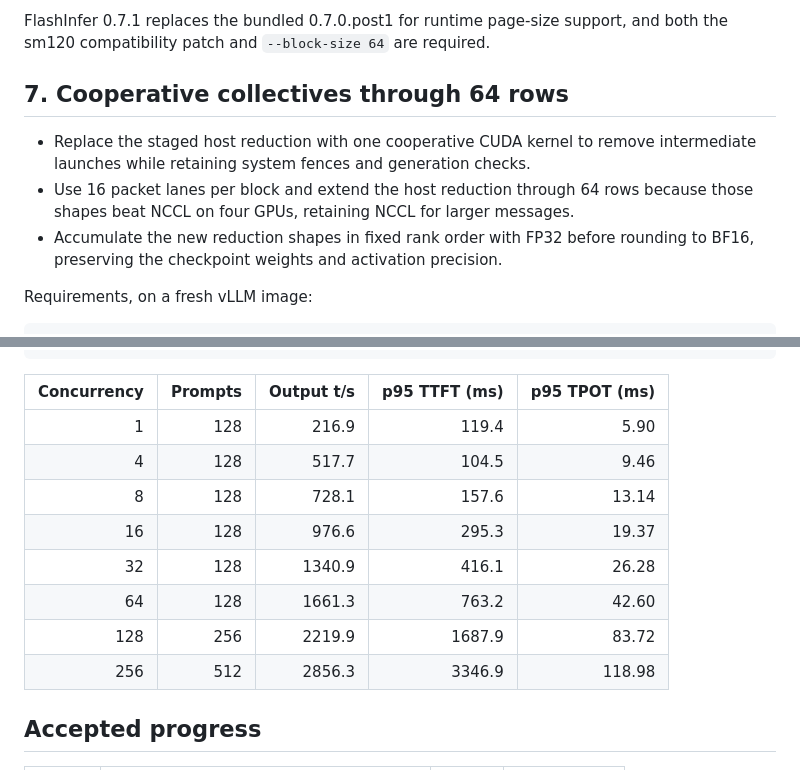
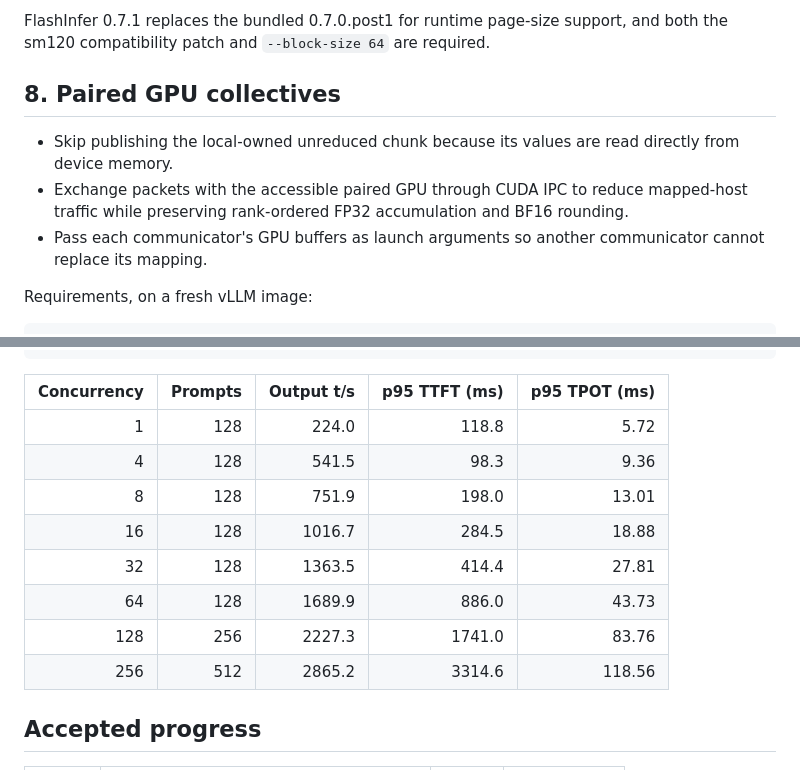
Before and after one commit to alvarobartt/DeepSeek-V4.1-Flash-RTX-PRO-6000, a Markdown page: 4-nvidia-rtx-pro-6000/CHANGELOG.md, 2 parts joined by grey strips. GitHub-like rendering.

```diff
--- a/4-nvidia-rtx-pro-6000/CHANGELOG.md
+++ b/4-nvidia-rtx-pro-6000/CHANGELOG.md
@@ -4,11 +4,11 @@ The patch is cumulative against `vllm/vllm-openai:v0.32.0`; every working milest
 
 FlashInfer 0.7.1 replaces the bundled 0.7.0.post1 for runtime page-size support, and both the sm120 compatibility patch and `--block-size 64` are required.
 
-## 7. Cooperative collectives through 64 rows
+## 8. Paired GPU collectives
 
-- Replace the staged host reduction with one cooperative CUDA kernel to remove intermediate launches while retaining system fences and generation checks.
-- Use 16 packet lanes per block and extend the host reduction through 64 rows because those shapes beat NCCL on four GPUs, retaining NCCL for larger messages.
-- Accumulate the new reduction shapes in fixed rank order with FP32 before rounding to BF16, preserving the checkpoint weights and activation precision.
+- Skip publishing the local-owned unreduced chunk because its values are read directly from device memory.
+- Exchange packets with the accessible paired GPU through CUDA IPC to reduce mapped-host traffic while preserving rank-ordered FP32 accumulation and BF16 rounding.
+- Pass each communicator's GPU buffers as launch arguments so another communicator cannot replace its mapping.
 
 Requirements, on a fresh vLLM image:
 
@@ -72,14 +72,14 @@ vllm serve deepseek-ai/DeepSeek-V4.1-Flash-1017 \
 
 | Concurrency | Prompts | Output t/s | p95 TTFT (ms) | p95 TPOT (ms) |
 |---:|---:|---:|---:|---:|
-| 1 | 128 | 216.9 | 119.4 | 5.90 |
-| 4 | 128 | 517.7 | 104.5 | 9.46 |
-| 8 | 128 | 728.1 | 157.6 | 13.14 |
-| 16 | 128 | 976.6 | 295.3 | 19.37 |
-| 32 | 128 | 1340.9 | 416.1 | 26.28 |
-| 64 | 128 | 1661.3 | 763.2 | 42.60 |
-| 128 | 256 | 2219.9 | 1687.9 | 83.72 |
-| 256 | 512 | 2856.3 | 3346.9 | 118.98 |
+| 1 | 128 | 224.0 | 118.8 | 5.72 |
+| 4 | 128 | 541.5 | 98.3 | 9.36 |
+| 8 | 128 | 751.9 | 198.0 | 13.01 |
+| 16 | 128 | 1016.7 | 284.5 | 18.88 |
+| 32 | 128 | 1363.5 | 414.4 | 27.81 |
+| 64 | 128 | 1689.9 | 886.0 | 43.73 |
+| 128 | 256 | 2227.3 | 1741.0 | 83.76 |
+| 256 | 512 | 2865.2 | 3314.6 | 118.56 |
 
 ## Accepted progress
 
```
Also changed, not shown: other parts of 4-nvidia-rtx-pro-6000/CHANGELOG.md (+2 -1 lines), 8-nvidia-rtx-pro-6000/CHANGELOG.md (+22 -15 lines), README.md (+16 -16 lines), 4-nvidia-rtx-pro-6000/concurrency.png, 4-nvidia-rtx-pro-6000/throughput.png, 8-nvidia-rtx-pro-6000/concurrency.png, 8-nvidia-rtx-pro-6000/throughput.png, 2 other files.
